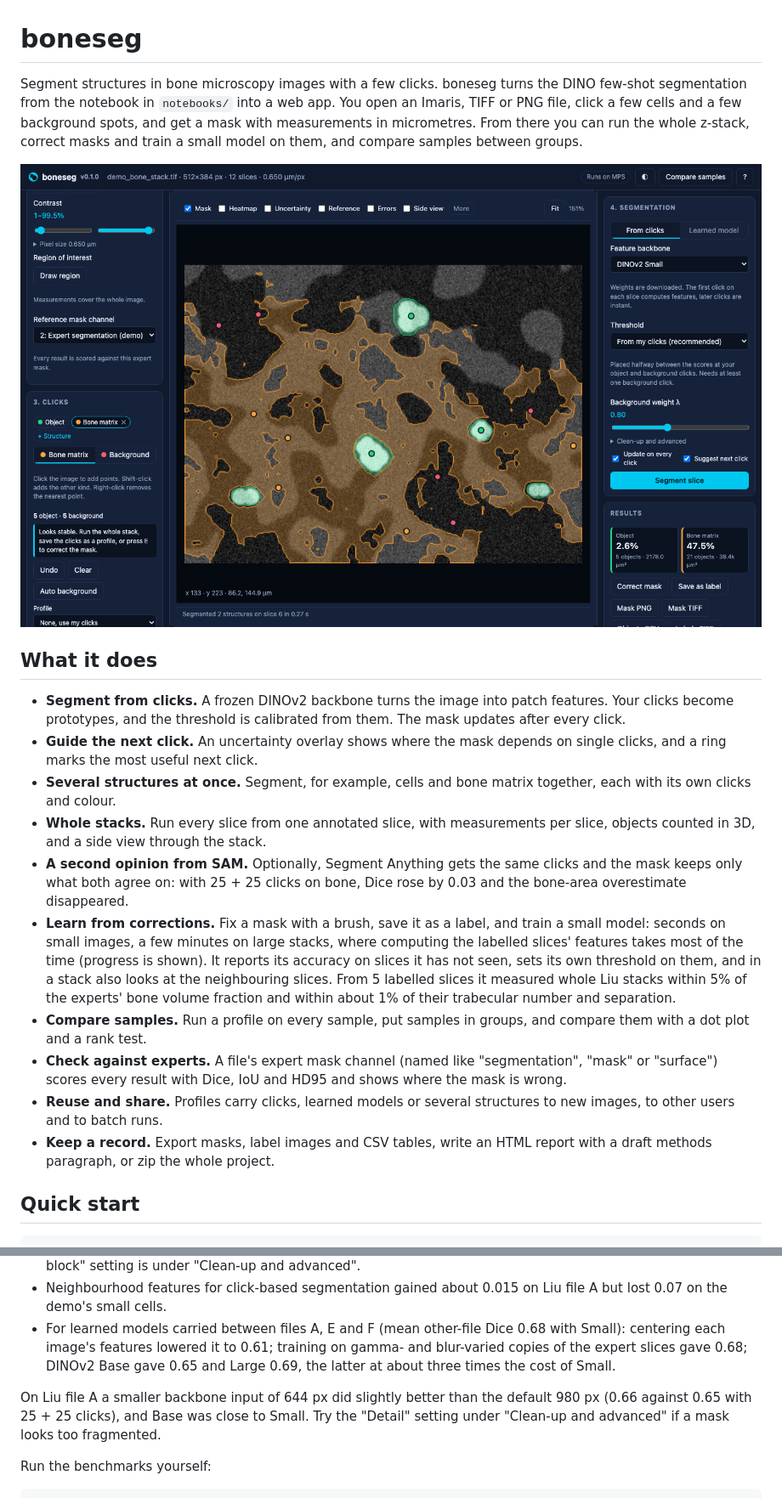
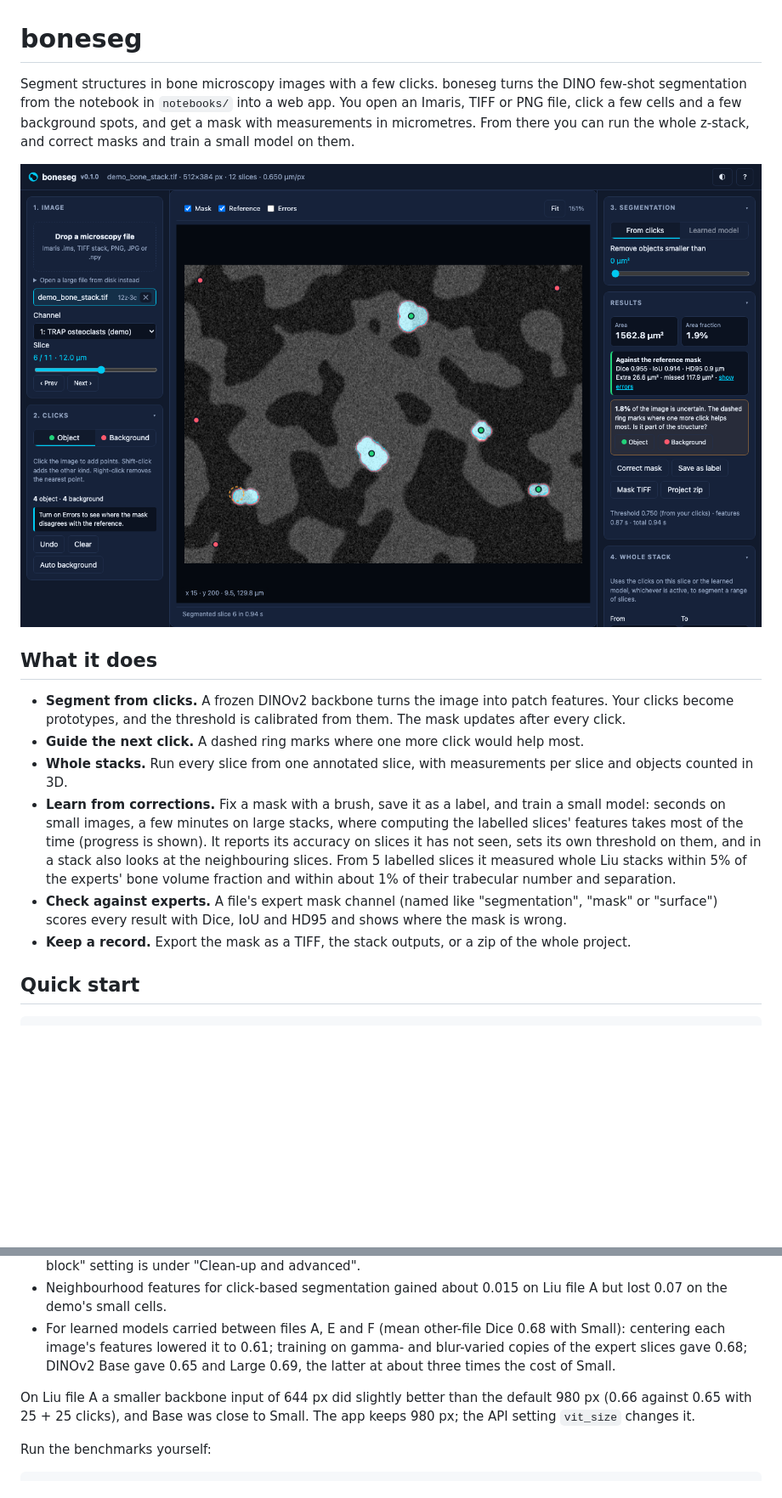
Before and after one commit to matildahellstrom/boneseg, a Markdown page: README.md, 2 parts joined by grey strips. Shown at 85% size. Rendered like a GitHub page; pictures changed too: docs/screenshot.png; blank space fills up the shorter version.

```diff
--- a/README.md
+++ b/README.md
@@ -1,4 +1,4 @@
 # boneseg
 
-Segment structures in bone microscopy images with a few clicks. boneseg turns the DINO few-shot segmentation from the notebook in `notebooks/` into a web app. You open an Imaris, TIFF or PNG file, click a few cells and a few background spots, and get a mask with measurements in micrometres. From there you can run the whole z-stack, correct masks and train a small model on them, and compare samples between groups.
+Segment structures in bone microscopy images with a few clicks. boneseg turns the DINO few-shot segmentation from the notebook in `notebooks/` into a web app. You open an Imaris, TIFF or PNG file, click a few cells and a few background spots, and get a mask with measurements in micrometres. From there you can run the whole z-stack, and correct masks and train a small model on them.
 
@@ -7,15 +7,11 @@ Segment structures in bone microscopy images with a few clicks. boneseg turns th
 ## What it does
 
 - **Segment from clicks.** A frozen DINOv2 backbone turns the image into patch features. Your clicks become prototypes, and the threshold is calibrated from them. The mask updates after every click.
-- **Guide the next click.** An uncertainty overlay shows where the mask depends on single clicks, and a ring marks the most useful next click.
-- **Several structures at once.** Segment, for example, cells and bone matrix together, each with its own clicks and colour.
-- **Whole stacks.** Run every slice from one annotated slice, with measurements per slice, objects counted in 3D, and a side view through the stack.
-- **A second opinion from SAM.** Optionally, Segment Anything gets the same clicks and the mask keeps only what both agree on: with 25 + 25 clicks on bone, Dice rose by 0.03 and the bone-area overestimate disappeared.
+- **Guide the next click.** A dashed ring marks where one more click would help most.
+- **Whole stacks.** Run every slice from one annotated slice, with measurements per slice and objects counted in 3D.
 - **Learn from corrections.** Fix a mask with a brush, save it as a label, and train a small model: seconds on small images, a few minutes on large stacks, where computing the labelled slices' features takes most of the time (progress is shown). It reports its accuracy on slices it has not seen, sets its own threshold on them, and in a stack also looks at the neighbouring slices. From 5 labelled slices it measured whole Liu stacks within 5% of the experts' bone volume fraction and within about 1% of their trabecular number and separation.
-- **Compare samples.** Run a profile on every sample, put samples in groups, and compare them with a dot plot and a rank test.
 - **Check against experts.** A file's expert mask channel (named like "segmentation", "mask" or "surface") scores every result with Dice, IoU and HD95 and shows where the mask is wrong.
-- **Reuse and share.** Profiles carry clicks, learned models or several structures to new images, to other users and to batch runs.
-- **Keep a record.** Export masks, label images and CSV tables, write an HTML report with a draft methods paragraph, or zip the whole project.
+- **Keep a record.** Export the mask as a TIFF, the stack outputs, or a zip of the whole project.
 
 ## Quick start
 
@@ -154,7 +150,7 @@ Each of these was measured and did not hold up, so the defaults stay simpler:
 - Neighbourhood features for click-based segmentation gained about 0.015 on Liu file A but lost 0.07 on the demo's small cells.
 - For learned models carried between files A, E and F (mean other-file Dice 0.68 with Small): centering each image's features lowered it to 0.61; training on gamma- and blur-varied copies of the expert slices gave 0.68; DINOv2 Base gave 0.65 and Large 0.69, the latter at about three times the cost of Small.
 
-On Liu file A a smaller backbone input of 644 px did slightly better than the default 980 px (0.66 against 0.65 with 25 + 25 clicks), and Base was close to Small. Try the "Detail" setting under "Clean-up and advanced" if a mask looks too fragmented.
+On Liu file A a smaller backbone input of 644 px did slightly better than the default 980 px (0.66 against 0.65 with 25 + 25 clicks), and Base was close to Small. The app keeps 980 px; the API setting `vit_size` changes it.
 
 Run the benchmarks yourself:
 
```
Also changed, not shown: other parts of README.md (+15 -15 lines), CHANGELOG.md (+3 -0 lines), CLAUDE.md (+1 -1 lines), 11 other files.
